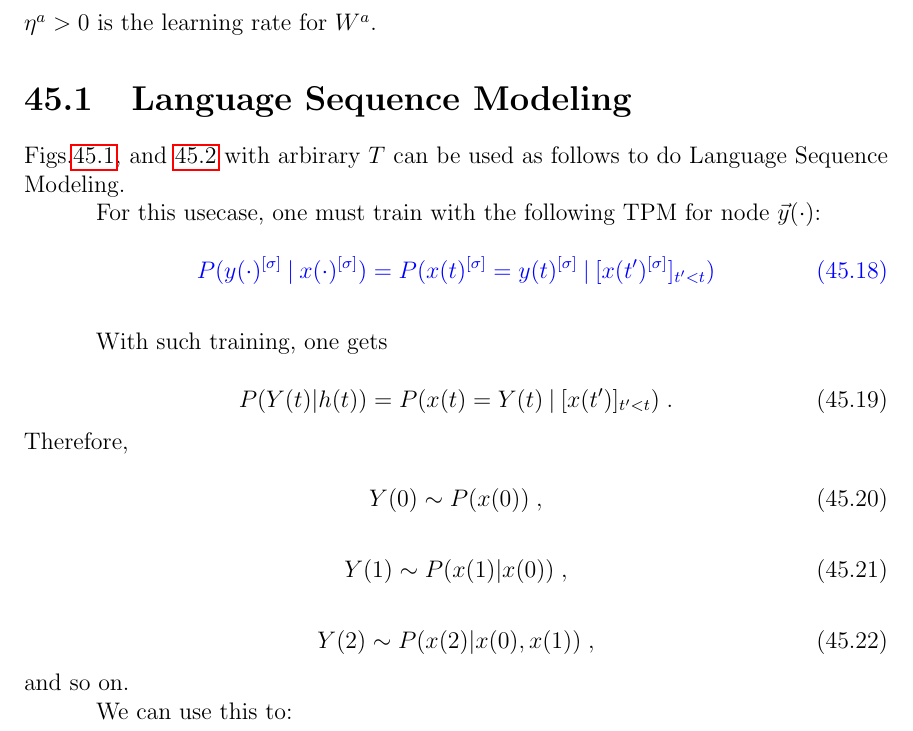
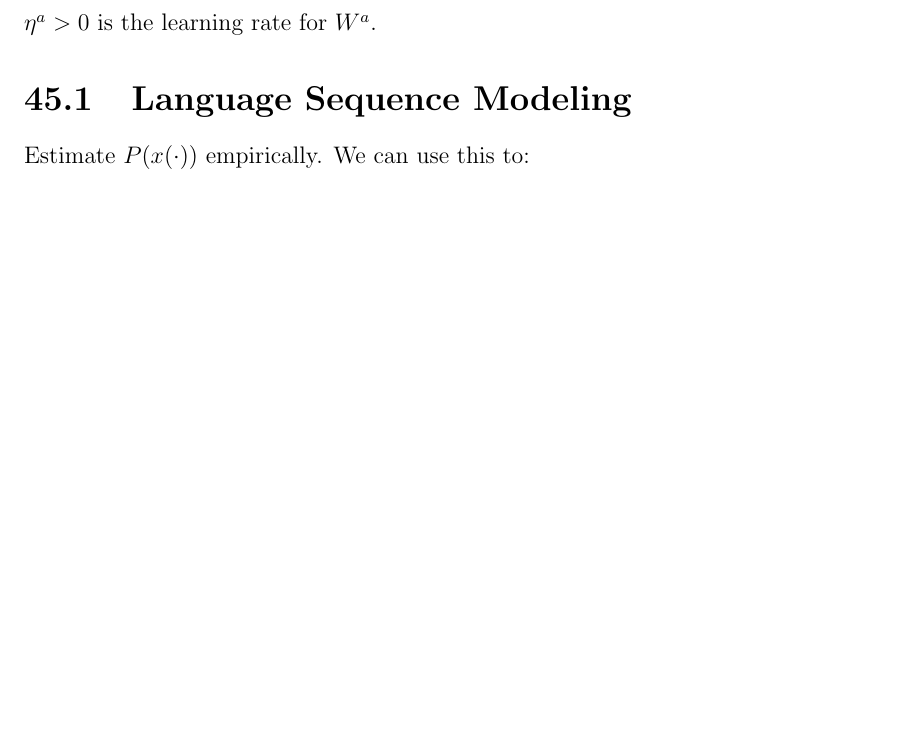
Before and after one commit to rrtucci/Bayesuvius, a LaTeX thesis (main.tex, which reads rnn/rnn.tex): part of page 270 of 361 before the commit and part of page 270 of 360 after it, cut so that both start at the same text, the shorter picture padded with empty space. Compiled offline with pdfLaTeX.

```diff
--- a/rnn/rnn.tex
+++ b/rnn/rnn.tex
@@ -244,45 +244,8 @@
 
 \section{Language Sequence Modeling}
 
-Figs.\ref{fig-rnn}, and \ref{fig-rnn-ext}
-with arbirary $T$ can be used
-as follows to do
-Language Sequence Modeling.
-
-For this usecase, one must
-train with the following
-TPM for node $\vecy(\cdot)$:
-
-\beq\color{blue}
-P(y(\cdot)^{[\s]}\cond x(\cdot)^{[\s]})=
-P(x(t)^{[\s]}=y(t)^{[\s]}\cond [x(t')^{[\s]}]_{t'<t})
-\eeq
-
-With such training, one gets
-
-\beq
-P(Y(t)|h(t))=
-P(x(t)=Y(t)\cond [x(t')]_{t'<t})
-\;.
-\eeq
-Therefore,
-
-\beq
-Y(0)\sim P(x(0))
-\;,
-\eeq
-
-\beq
-Y(1)\sim P(x(1)|x(0))
-\;,
-\eeq
-
-\beq
-Y(2)\sim P(x(2)|x(0), x(1))
-\;,
-\eeq
-and so on.
-
+Estimate $P(x(\cdot))$
+empirically.
 We can use this to:
 \begin{itemize}
 \item
```
